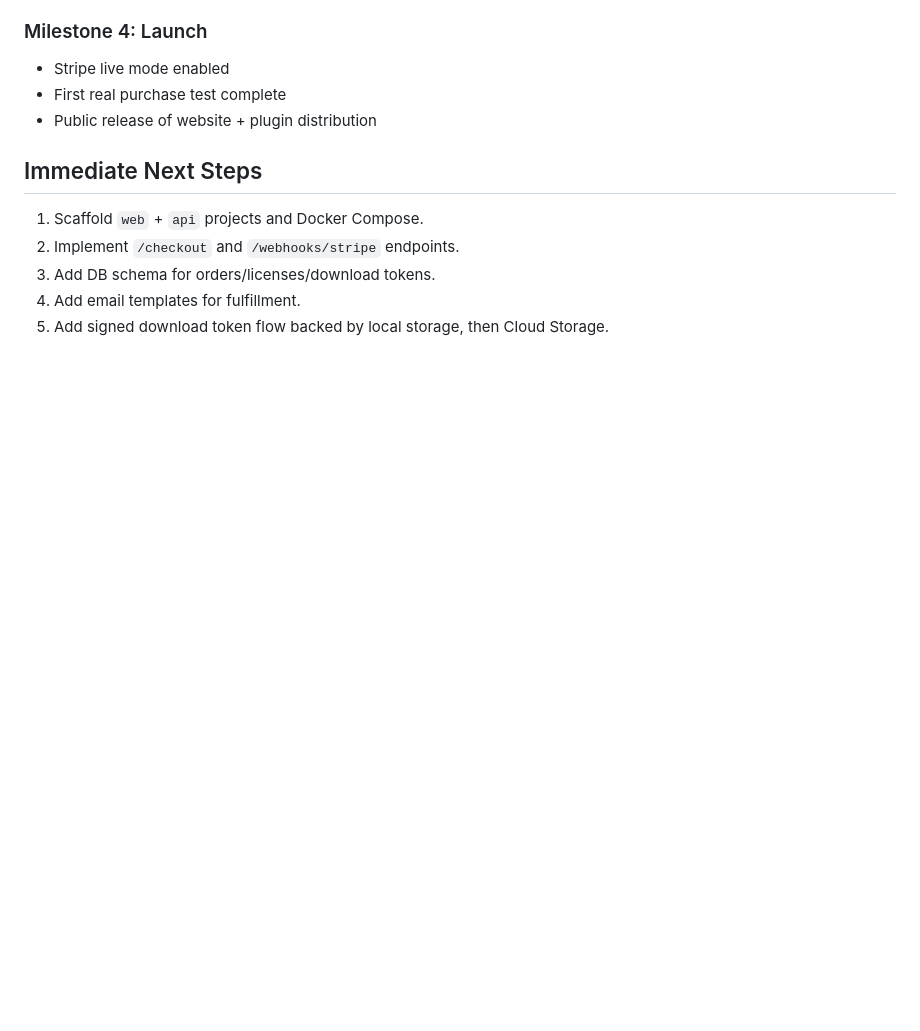
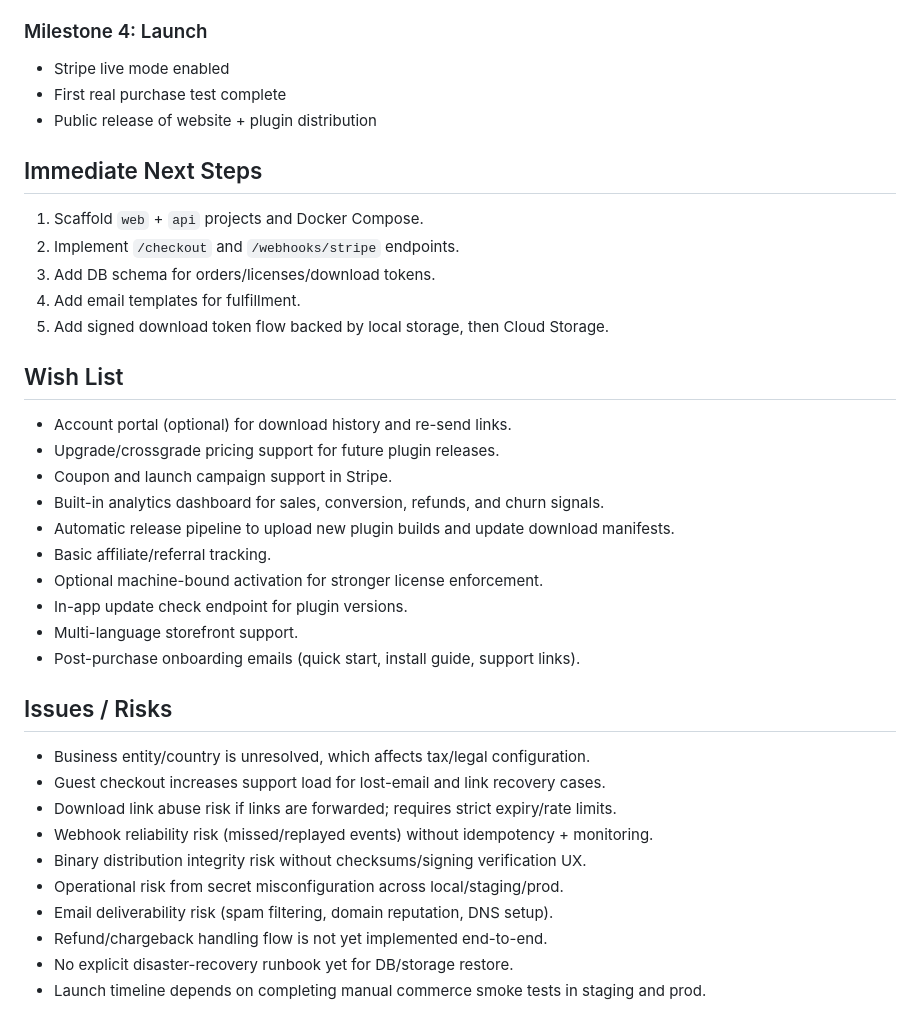
Before and after one commit to towenwolf/vst, a Markdown page: docs/HOSTING.md, the part around the change. Drawn GitHub-style; blank space fills up the shorter version.

Commit message:
Add wish list and issues/risks sections to HOSTING.md

```diff
--- a/docs/HOSTING.md
+++ b/docs/HOSTING.md
@@ -137,3 +137,29 @@ Deployment phases:
 3. Add DB schema for orders/licenses/download tokens.
 4. Add email templates for fulfillment.
 5. Add signed download token flow backed by local storage, then Cloud Storage.
+
+## Wish List
+
+- Account portal (optional) for download history and re-send links.
+- Upgrade/crossgrade pricing support for future plugin releases.
+- Coupon and launch campaign support in Stripe.
+- Built-in analytics dashboard for sales, conversion, refunds, and churn signals.
+- Automatic release pipeline to upload new plugin builds and update download manifests.
+- Basic affiliate/referral tracking.
+- Optional machine-bound activation for stronger license enforcement.
+- In-app update check endpoint for plugin versions.
+- Multi-language storefront support.
+- Post-purchase onboarding emails (quick start, install guide, support links).
+
+## Issues / Risks
+
+- Business entity/country is unresolved, which affects tax/legal configuration.
+- Guest checkout increases support load for lost-email and link recovery cases.
+- Download link abuse risk if links are forwarded; requires strict expiry/rate limits.
+- Webhook reliability risk (missed/replayed events) without idempotency + monitoring.
+- Binary distribution integrity risk without checksums/signing verification UX.
+- Operational risk from secret misconfiguration across local/staging/prod.
+- Email deliverability risk (spam filtering, domain reputation, DNS setup).
+- Refund/chargeback handling flow is not yet implemented end-to-end.
+- No explicit disaster-recovery runbook yet for DB/storage restore.
+- Launch timeline depends on completing manual commerce smoke tests in staging and prod.
```
